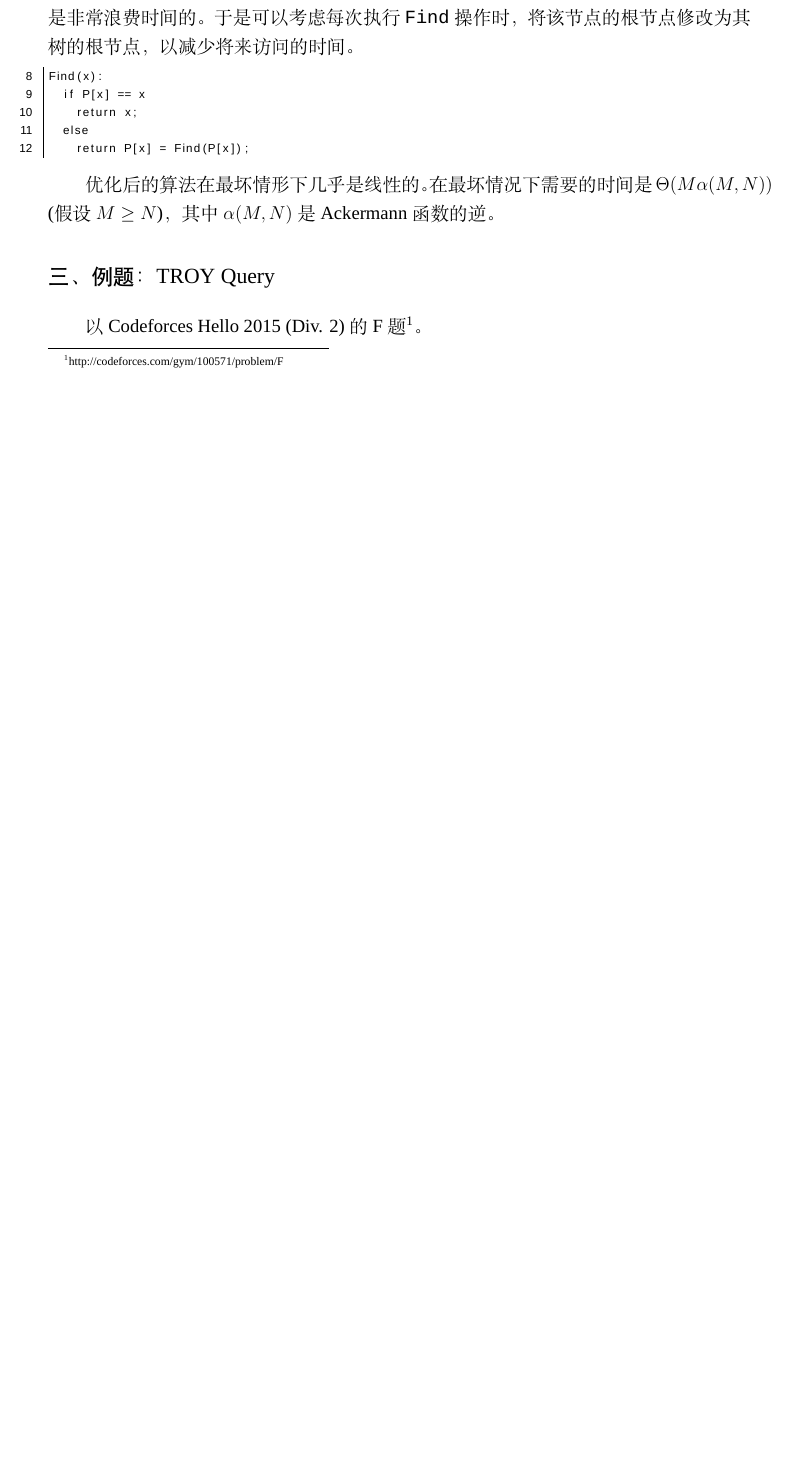
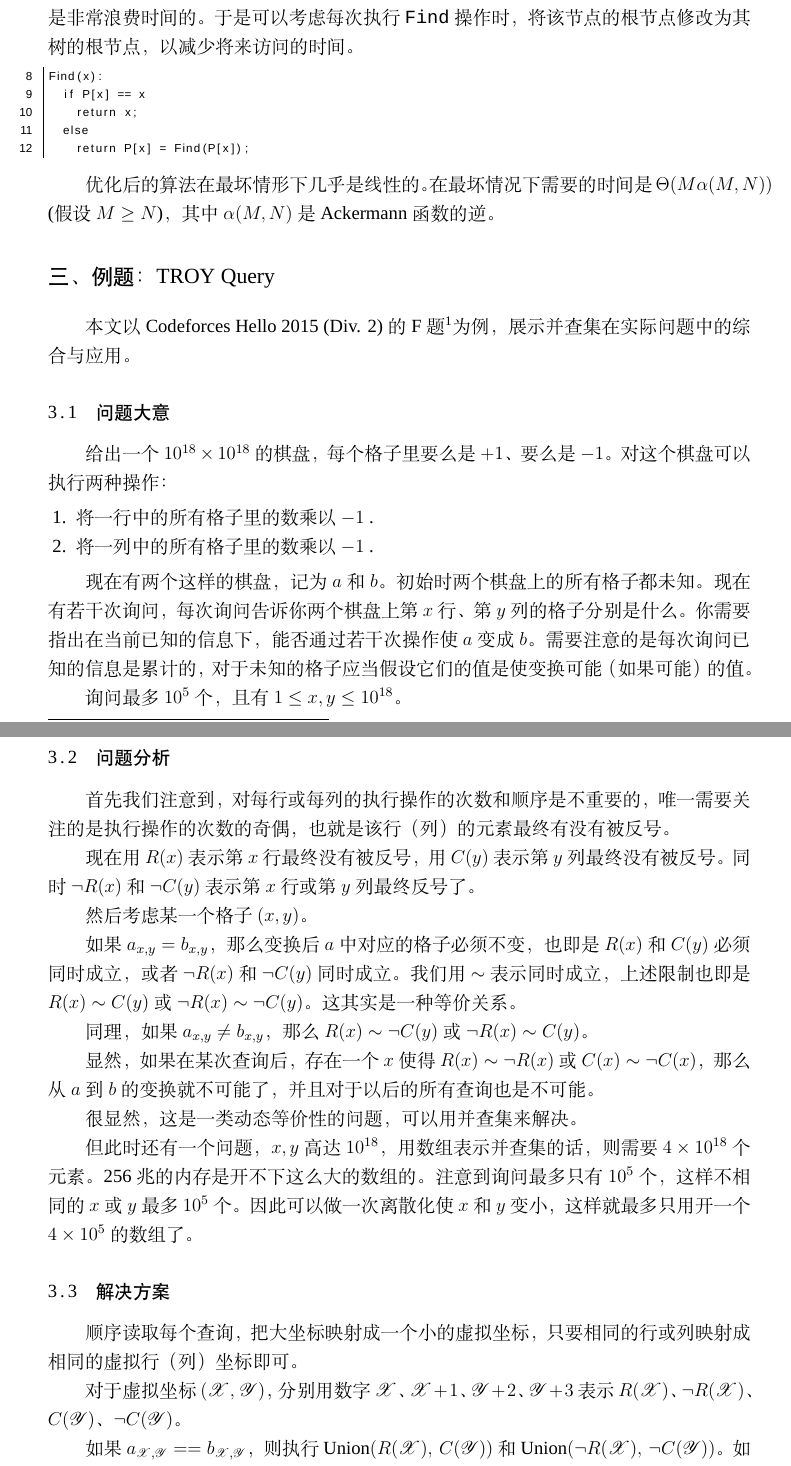
Before and after one commit to Abreto/uestc-acm-final-paper, a LaTeX thesis (example.tex): part of page 5 of 7 before the commit and two parts of pages 5 and 6 of 8 after it, the two joined at a grey line, cut so that both start at the same text, the shorter picture padded with empty space. Compiled offline with XeLaTeX; a missing font is replaced by an installed copy or a similar font.

Commit message:
wait source

```diff
--- a/example.tex
+++ b/example.tex
@@ -3,6 +3,7 @@
 
 \documentclass[withoutpreface,bwprint]{cumcmthesis}
 
+\usepackage{mathrsfs}
 
 \coursename{ACM-ICPC 算法与程序设计}
 \title{基于不相交集的问题求解报告}
@@ -167,4 +168,75 @@ $\Theta(M\alpha(M,N))$ (假设 $M\ge N$)，
 
 \section{例题：TROY Query}
 
-以 Codeforces Hello 2015 (Div. 2) 的 F 题\footnote{http://codeforces.com/gym/100571/problem/F}。
+本文以 Codeforces Hello 2015 (Div. 2) 的 F 题\footnote{http://codeforces.com/gym/100571/problem/F}为例，
+展示并查集在实际问题中的综合与应用。
+
+\subsection{问题大意}
+
+给出一个 $10^{18} \times 10^{18}$ 的棋盘，
+每个格子里要么是 $+1$、要么是 $-1$。
+对这个棋盘可以执行两种操作：
+
+\begin{enumerate}
+\item 将一行中的所有格子里的数乘以 $-1$ .
+\item 将一列中的所有格子里的数乘以 $-1$ .
+\end{enumerate}
+
+现在有两个这样的棋盘，记为 $a$ 和 $b$。
+初始时两个棋盘上的所有格子都未知。
+现在有若干次询问，每次询问告诉你两个棋盘上第 $x$ 行、第 $y$ 列的格子分别是什么。
+你需要指出在当前已知的信息下，能否通过若干次操作使 $a$ 变成 $b$。
+需要注意的是每次询问已知的信息是累计的，
+对于未知的格子应当假设它们的值是使变换可能（如果可能）的值。
+
+询问最多 $10^5$ 个，且有 $1\le x,y \le 10^{18}$。
+
+\subsection{问题分析}
+
+首先我们注意到，对每行或每列的执行操作的次数和顺序是不重要的，
+唯一需要关注的是执行操作的次数的奇偶，也就是该行（列）的元素最终有没有被反号。
+
+现在用 $R(x)$ 表示第 $x$ 行最终没有被反号，用 $C(y)$ 表示第 $y$ 列最终没有被反号。
+同时 $\neg R(x)$ 和 $\neg C(y)$ 表示第 $x$ 行或第 $y$ 列最终反号了。
+
+然后考虑某一个格子 $(x,y)$。
+
+如果 $a_{x,y} = b_{x,y}$，那么变换后 $a$ 中对应的格子必须不变，
+也即是 $R(x)$ 和 $C(y)$ 必须同时成立，或者 $\neg R(x)$ 和 $\neg C(y)$ 同时成立。
+我们用 $\sim$ 表示同时成立，上述限制也即是 $R(x) \sim C(y)$ 或 $\neg{}R(x)\sim\neg{}C(y)$。
+这其实是一种等价关系。
+
+同理，如果 $a_{x,y} \ne b_{x,y}$，
+那么 $R(x) \sim\neg C(y)$ 或 $\neg{}R(x)\sim{}C(y)$。
+
+显然，如果在某次查询后，
+存在一个 $x$ 使得 $R(x)\sim\neg{}R(x)$ 或 $C(x)\sim\neg{}C(x)$，
+那么从 $a$ 到 $b$ 的变换就不可能了，并且对于以后的所有查询也是不可能。
+
+很显然，这是一类动态等价性的问题，可以用并查集来解决。
+
+但此时还有一个问题，$x,y$ 高达 $10^{18}$，
+用数组表示并查集的话，则需要 $4\times{}10^{18}$ 个元素。
+256兆的内存是开不下这么大的数组的。
+注意到询问最多只有 $10^5$ 个，这样不相同的 $x$ 或 $y$ 最多 $10^5$ 个。
+因此可以做一次离散化使 $x$ 和 $y$ 变小，这样就最多只用开一个 $4\times{}10^5$ 的数组了。
+
+\subsection{解决方案}
+
+顺序读取每个查询，把大坐标映射成一个小的虚拟坐标，
+只要相同的行或列映射成相同的虚拟行（列）坐标即可。
+
+\newcommand\mX{\mathscr{X}}
+\newcommand\mY{\mathscr{Y}}
+\newcommand\mU{\mathrm{Union}}
+\newcommand\mF{\mathrm{Find}}
+
+对于虚拟坐标 $(\mX,\:\mY)$，
+分别用数字
+$\mX$、$\mX+1$、$\mY+2$、$\mY+3$
+表示
+$R(\mX)$、$\neg{}R(\mX)$、$C(\mY)$、$\neg{}C(\mY)$。
+
+如果 $a_{\mX,\mY} == b_{\mX,\mY}$，
+则执行 $\mU(R(\mX),\:{}C(\mY))$ 和 $\mU(\neg{}R(\mX),\:\neg{}C(\mY))$。
+如果 $a_{\mX,\mY} \ne b_{\mX,\mY}$，
```
Also changed, not shown: example.pdf, example.tex (5 more changed lines).
